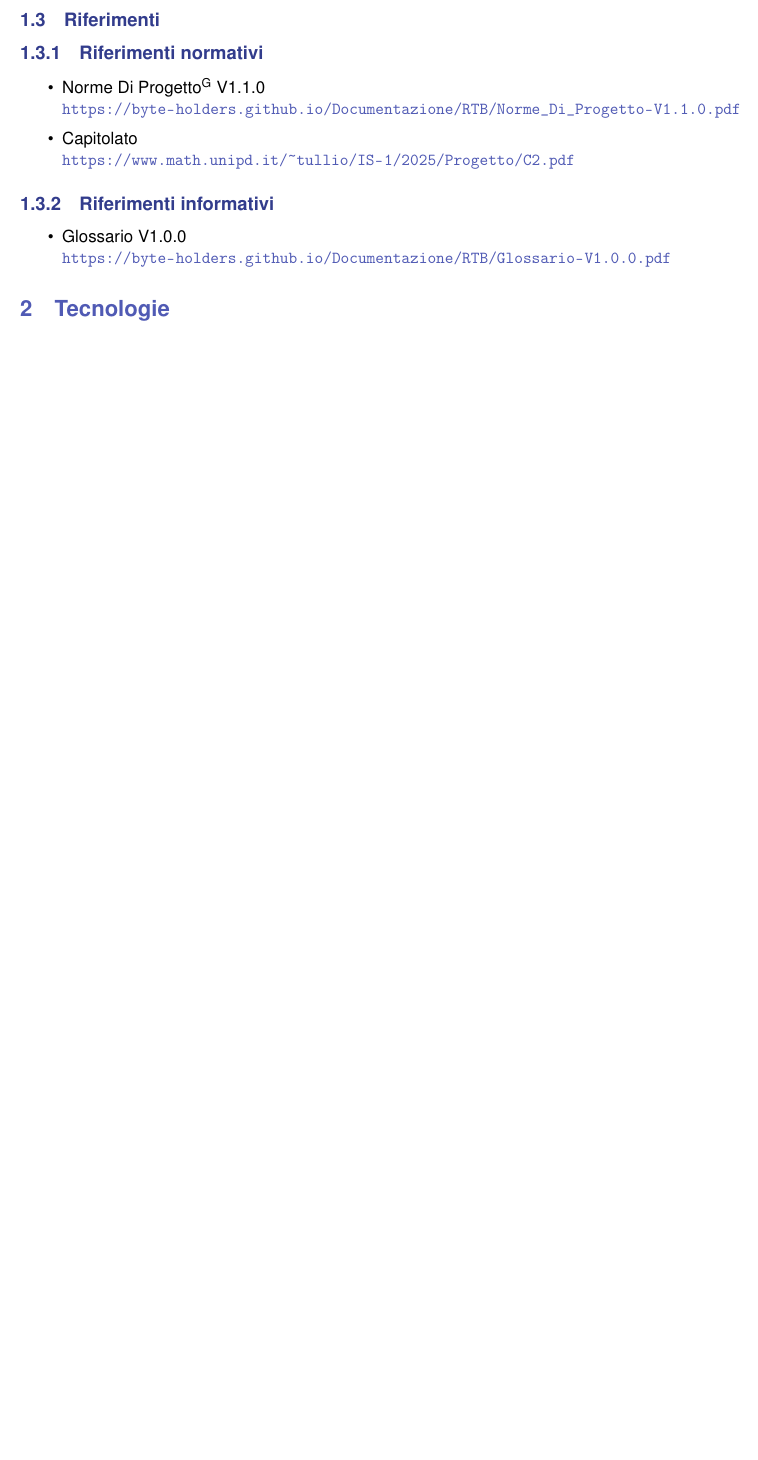
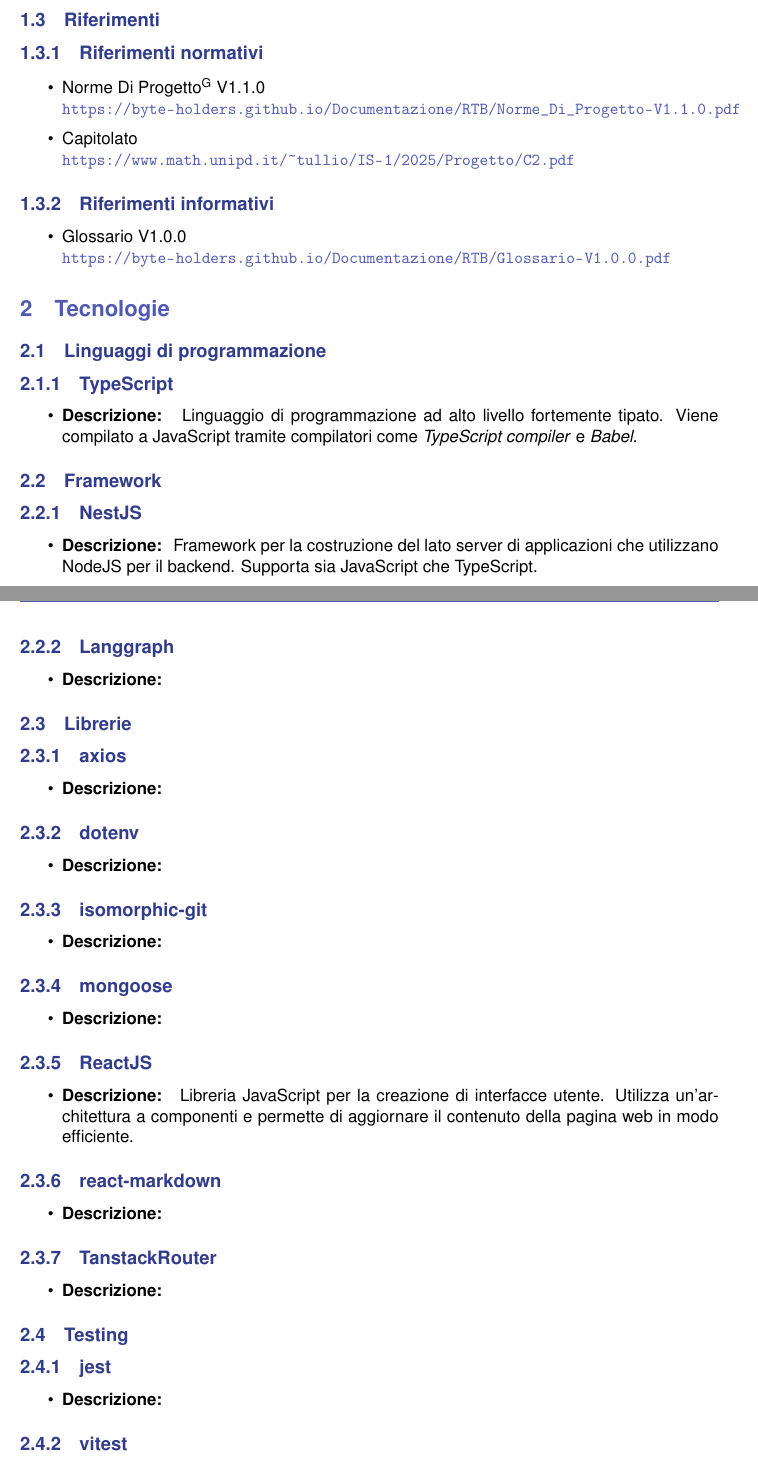
Before and after one commit to Byte-Holders/Documentazione, a LaTeX document (Source/PB/Specifica_Tecnica.tex): part of page 4 of 4 before the commit and two parts of pages 4 and 5 of 6 after it, the two joined at a grey line, cut so that both start at the same text, the shorter picture padded with empty space. Compiled offline with pdfLaTeX.

Commit message:
Identificazione tecnologie principali

```diff
--- a/Source/PB/Specifica_Tecnica.tex
+++ b/Source/PB/Specifica_Tecnica.tex
@@ -97,6 +97,13 @@
 \setlength{\arrayrulewidth}{0.4pt} % Linee più sottili
 \setlength{\tabcolsep}{10pt} % Spaziatura interna celle
 \renewcommand{\arraystretch}{1.4} % Altezza righe
+
+\newcommand{\techDef}[2]{%
+	\subsubsection{#1}
+	\begin{itemize}
+		\item \textbf{Descrizione:} #2
+	\end{itemize}
+}
 
 % ====== INIZIO DEL DOCUMENTO ======
 \begin{document}
@@ -211,3 +218,29 @@
 	\end{itemize}
 
 	\section{Tecnologie}
+	% Descrizione da aggiornare insieme al glossario
+	\subsection{Linguaggi di programmazione}
+	\techDef{TypeScript}{
+		Linguaggio di programmazione ad alto livello fortemente tipato. Viene compilato a JavaScript tramite compilatori come \textit{TypeScript compiler} e \textit{Babel}.
+	}
+
+	\subsection{Framework}
+	\techDef{NestJS}{
+		Framework per la costruzione del lato server di applicazioni che utilizzano NodeJS per il backend. Supporta sia JavaScript che TypeScript.
+	}
+	\techDef{Langgraph}{}
+
+	\subsection{Librerie}
+	\techDef{axios}{}
+	\techDef{dotenv}{}
+	\techDef{isomorphic-git}{}
+	\techDef{mongoose}{}
+	\techDef{ReactJS}{
+		Libreria JavaScript per la creazione di interfacce utente. Utilizza un'architettura a componenti e permette di aggiornare il contenuto della pagina web in modo efficiente.
+	}
+	\techDef{react-markdown}{}
+	\techDef{TanstackRouter}{}
+
+	\subsection{Testing}
+	\techDef{jest}{}
+	\techDef{vitest}{}
```
Also changed, not shown: Source/PB/Specifica_Tecnica.pdf, Source/PB/Specifica_Tecnica.tex (7 more changed lines).
